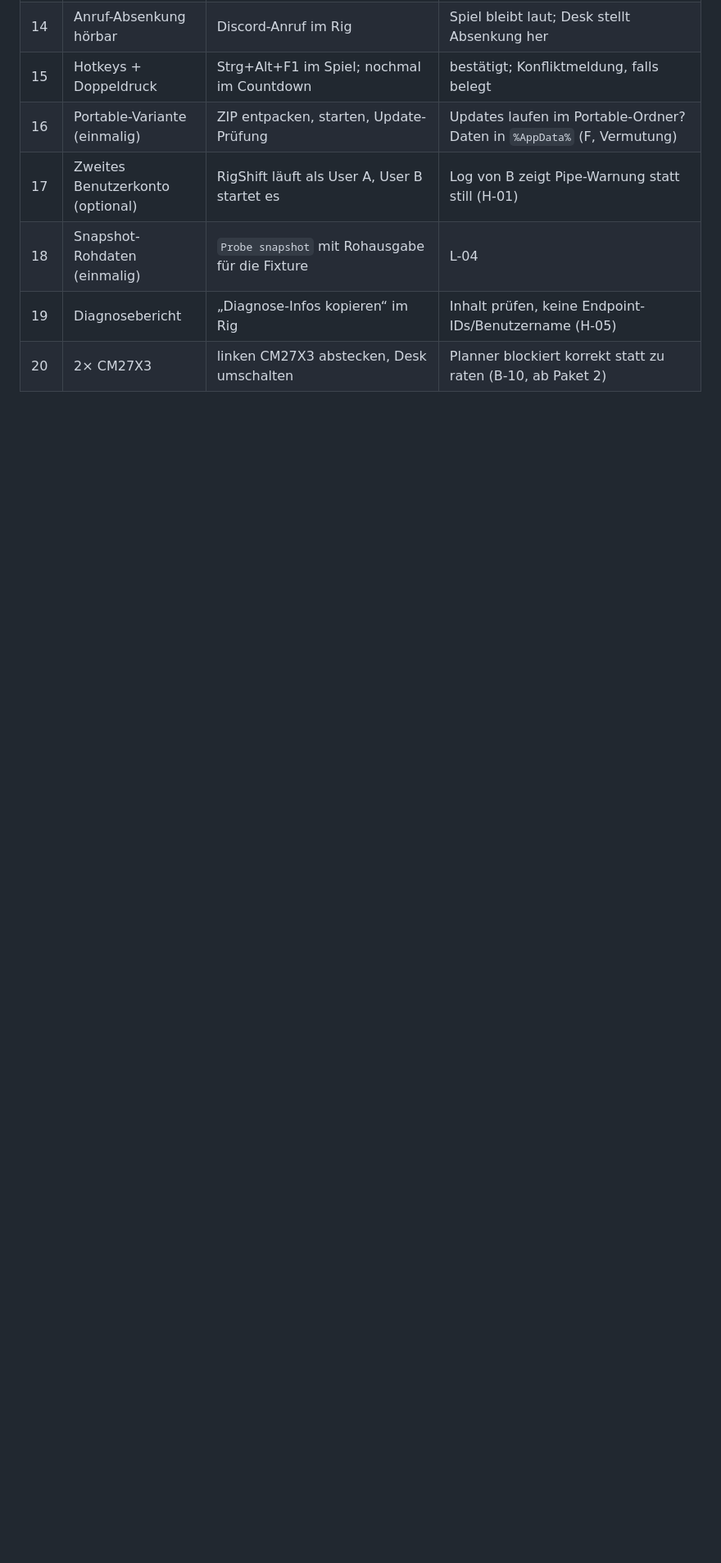
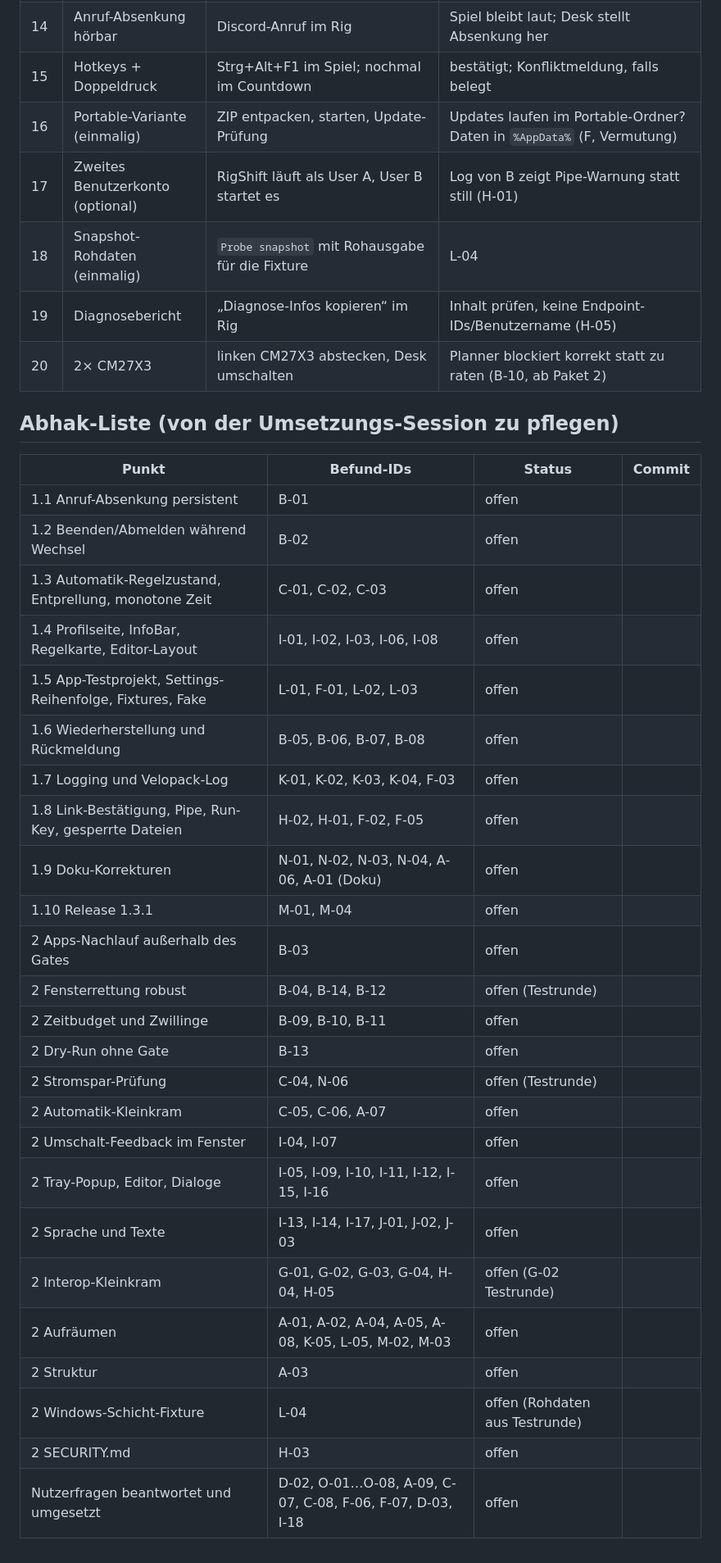
Before and after one commit to ManuelStaggl/RigShift, a Markdown page: docs/analysis/umsetzungsplan-1.3.md, the part around one of its changes. Shown at 82% size. Rendered like a GitHub page; blank space fills up the shorter version.

Commit message:
docs: every plan item is mandatory, add checklist
Co-Authored-By: Claude Fable 5.1 <noreply@anthropic.com>

```diff
--- a/docs/analysis/umsetzungsplan-1.3.md
+++ b/docs/analysis/umsetzungsplan-1.3.md
@@ -205,3 +213,33 @@ prüfen: `%AppData%\RigShift\logs` muss die Velopack-Zeilen enthalten).
 | 18 | Snapshot-Rohdaten (einmalig) | `Probe snapshot` mit Rohausgabe für die Fixture | L-04 |
 | 19 | Diagnosebericht | „Diagnose-Infos kopieren“ im Rig | Inhalt prüfen, keine Endpoint-IDs/Benutzername (H-05) |
 | 20 | 2× CM27X3 | linken CM27X3 abstecken, Desk umschalten | Planner blockiert korrekt statt zu raten (B-10, ab Paket 2) |
+
+## Abhak-Liste (von der Umsetzungs-Session zu pflegen)
+
+| Punkt | Befund-IDs | Status | Commit |
+|---|---|---|---|
+| 1.1 Anruf-Absenkung persistent | B-01 | offen | |
+| 1.2 Beenden/Abmelden während Wechsel | B-02 | offen | |
+| 1.3 Automatik-Regelzustand, Entprellung, monotone Zeit | C-01, C-02, C-03 | offen | |
+| 1.4 Profilseite, InfoBar, Regelkarte, Editor-Layout | I-01, I-02, I-03, I-06, I-08 | offen | |
+| 1.5 App-Testprojekt, Settings-Reihenfolge, Fixtures, Fake | L-01, F-01, L-02, L-03 | offen | |
+| 1.6 Wiederherstellung und Rückmeldung | B-05, B-06, B-07, B-08 | offen | |
+| 1.7 Logging und Velopack-Log | K-01, K-02, K-03, K-04, F-03 | offen | |
+| 1.8 Link-Bestätigung, Pipe, Run-Key, gesperrte Dateien | H-02, H-01, F-02, F-05 | offen | |
+| 1.9 Doku-Korrekturen | N-01, N-02, N-03, N-04, A-06, A-01 (Doku) | offen | |
+| 1.10 Release 1.3.1 | M-01, M-04 | offen | |
+| 2 Apps-Nachlauf außerhalb des Gates | B-03 | offen | |
+| 2 Fensterrettung robust | B-04, B-14, B-12 | offen (Testrunde) | |
+| 2 Zeitbudget und Zwillinge | B-09, B-10, B-11 | offen | |
+| 2 Dry-Run ohne Gate | B-13 | offen | |
+| 2 Stromspar-Prüfung | C-04, N-06 | offen (Testrunde) | |
+| 2 Automatik-Kleinkram | C-05, C-06, A-07 | offen | |
+| 2 Umschalt-Feedback im Fenster | I-04, I-07 | offen | |
+| 2 Tray-Popup, Editor, Dialoge | I-05, I-09, I-10, I-11, I-12, I-15, I-16 | offen | |
+| 2 Sprache und Texte | I-13, I-14, I-17, J-01, J-02, J-03 | offen | |
+| 2 Interop-Kleinkram | G-01, G-02, G-03, G-04, H-04, H-05 | offen (G-02 Testrunde) | |
+| 2 Aufräumen | A-01, A-02, A-04, A-05, A-08, K-05, L-05, M-02, M-03 | offen | |
+| 2 Struktur | A-03 | offen | |
+| 2 Windows-Schicht-Fixture | L-04 | offen (Rohdaten aus Testrunde) | |
+| 2 SECURITY.md | H-03 | offen | |
+| Nutzerfragen beantwortet und umgesetzt | D-02, O-01…O-08, A-09, C-07, C-08, F-06, F-07, D-03, I-18 | offen | |
```
Also changed, not shown: other parts of docs/analysis/umsetzungsplan-1.3.md (+8 -0 lines).
